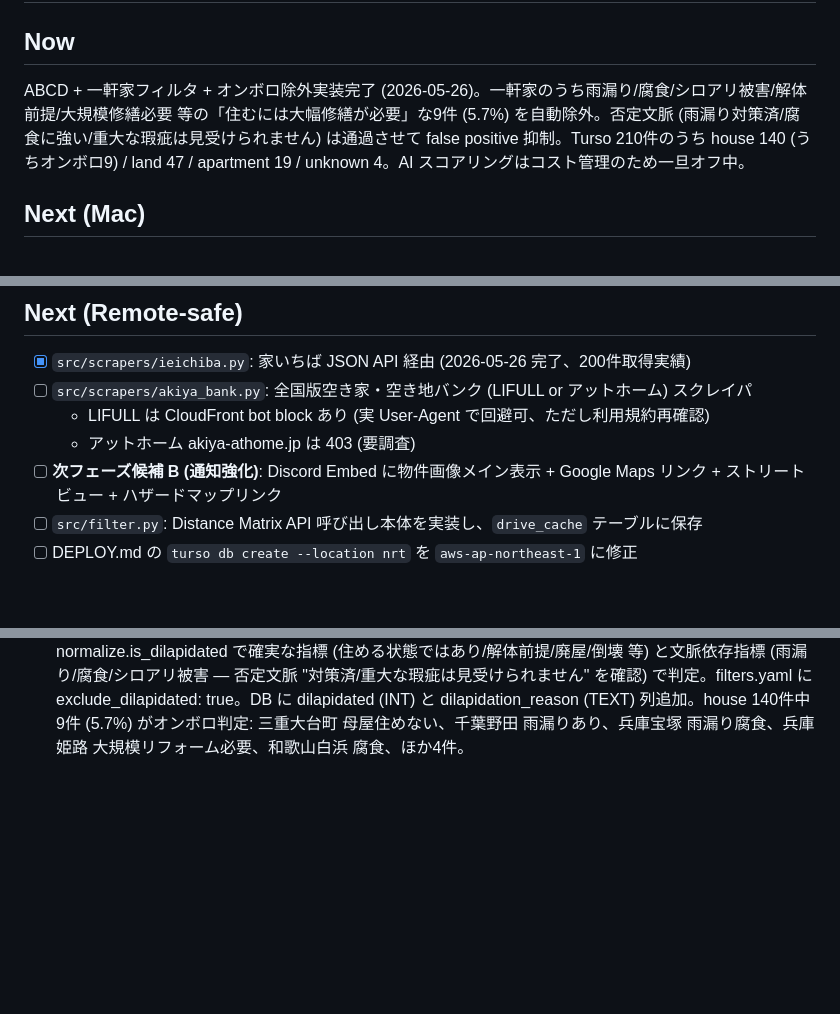
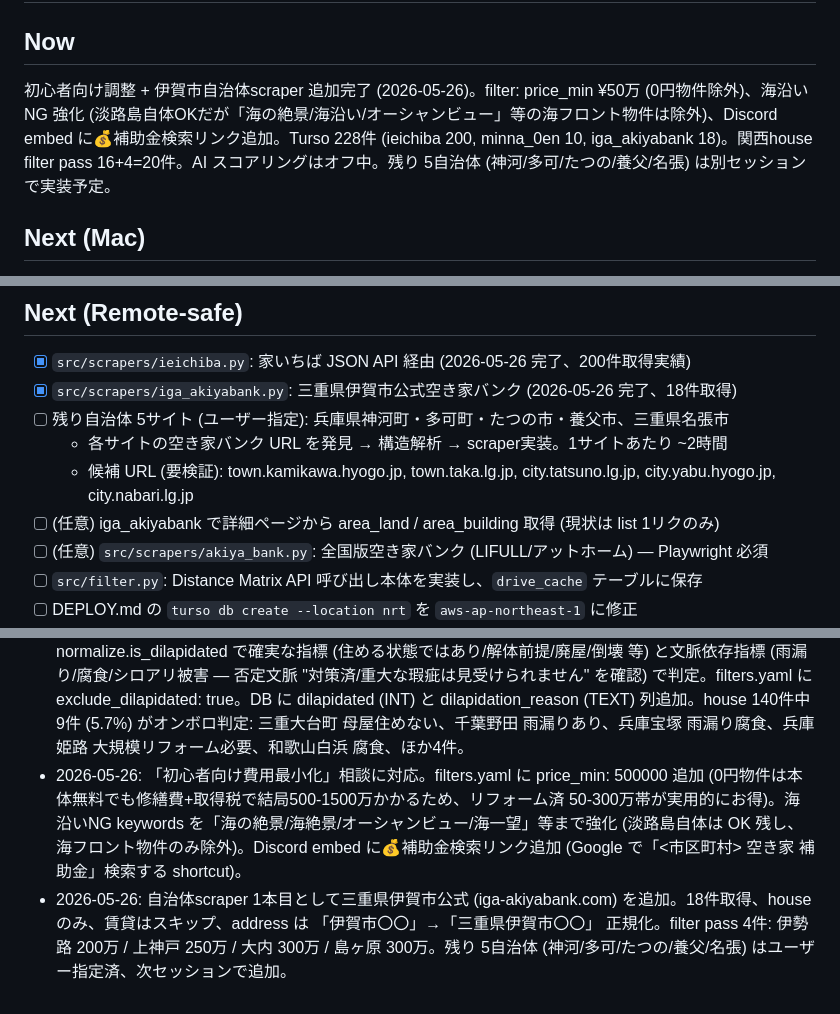
Before and after one commit to ganlesseps-web/akiyaserch, a Markdown page: NEXT.md, 3 parts joined by grey strips. Rendered like a GitHub page; blank space fills up the shorter version.

Commit message:
docs(next): 初心者向け調整 + 伊賀市 scraper の状態を反映
Co-Authored-By: Claude Opus 4.7 (1M context) <noreply@anthropic.com>

```diff
--- a/NEXT.md
+++ b/NEXT.md
@@ -1,7 +1,7 @@
 # 進捗 — trade (0円・格安物件 監視＆通知システム)
 
 ## Now
-ABCD + 一軒家フィルタ + オンボロ除外実装完了 (2026-05-26)。一軒家のうち雨漏り/腐食/シロアリ被害/解体前提/大規模修繕必要 等の「住むには大幅修繕が必要」な9件 (5.7%) を自動除外。否定文脈 (雨漏り対策済/腐食に強い/重大な瑕疵は見受けられません) は通過させて false positive 抑制。Turso 210件のうち house 140 (うちオンボロ9) / land 47 / apartment 19 / unknown 4。AI スコアリングはコスト管理のため一旦オフ中。
+初心者向け調整 + 伊賀市自治体scraper 追加完了 (2026-05-26)。filter: price_min ¥50万 (0円物件除外)、海沿い NG 強化 (淡路島自体OKだが「海の絶景/海沿い/オーシャンビュー」等の海フロント物件は除外)、Discord embed に💰補助金検索リンク追加。Turso 228件 (ieichiba 200, minna_0en 10, iga_akiyabank 18)。関西house filter pass 16+4=20件。AI スコアリングはオフ中。残り 5自治体 (神河/多可/たつの/養父/名張) は別セッションで実装予定。
 
 ## Next (Mac)
 - [x] Turso DB 作成、Vercel デプロイ、GitHub Secrets 登録、Basic 認証セット、家いちば追加、UI 強化、AIスコアリング実装 (2026-05-26 完了)
@@ -20,10 +20,12 @@ ABCD + 一軒家フィルタ + オンボロ除外実装完了 (2026-05-26)。一
 
 ## Next (Remote-safe)
 - [x] `src/scrapers/ieichiba.py`: 家いちば JSON API 経由 (2026-05-26 完了、200件取得実績)
-- [ ] `src/scrapers/akiya_bank.py`: 全国版空き家・空き地バンク (LIFULL or アットホーム) スクレイパ
-  - LIFULL は CloudFront bot block あり (実 User-Agent で回避可、ただし利用規約再確認)
-  - アットホーム akiya-athome.jp は 403 (要調査)
-- [ ] **次フェーズ候補 B (通知強化)**: Discord Embed に物件画像メイン表示 + Google Maps リンク + ストリートビュー + ハザードマップリンク
+- [x] `src/scrapers/iga_akiyabank.py`: 三重県伊賀市公式空き家バンク (2026-05-26 完了、18件取得)
+- [ ] 残り自治体 5サイト (ユーザー指定): 兵庫県神河町・多可町・たつの市・養父市、三重県名張市
+  - 各サイトの空き家バンク URL を発見 → 構造解析 → scraper実装。1サイトあたり ~2時間
+  - 候補 URL (要検証): town.kamikawa.hyogo.jp, town.taka.lg.jp, city.tatsuno.lg.jp, city.yabu.hyogo.jp, city.nabari.lg.jp
+- [ ] (任意) iga_akiyabank で詳細ページから area_land / area_building 取得 (現状は list 1リクのみ)
+- [ ] (任意) `src/scrapers/akiya_bank.py`: 全国版空き家バンク (LIFULL/アットホーム) — Playwright 必須
 - [ ] `src/filter.py`: Distance Matrix API 呼び出し本体を実装し、`drive_cache` テーブルに保存
 - [ ] DEPLOY.md の `turso db create --location nrt` を `aws-ap-northeast-1` に修正
 - [ ] DEPLOY.md の Turso URL 例を `libsql://` から `https://` に書き換え (現状の libsql-client は ws ハンドシェイクが 400 を返すため)
@@ -69,3 +71,5 @@ ABCD + 一軒家フィルタ + オンボロ除外実装完了 (2026-05-26)。一
 - 2026-05-26: ユーザー判断で AI スコアリングを一旦オフ。score.yml の schedule をコメントアウト (manual `gh workflow run score` のみ)、preferences.yaml の score_threshold を 6→0 に (filter ゲート無効)。既存210件のスコアと理由は DB に保持、ダッシュボードで「AIスコア高い順」で見られる。再開はこの2ファイルを戻すだけ。
 - 2026-05-26: 「農地・山林は不要、一軒家のみ」要件に対応。normalize.classify_property_type で title+body から house/land/apartment/commercial/unknown を判定、property_types: [house] を filters.yaml に追加して通知対象を一軒家に限定。zero.estate は 物件分類 を hint として直接マップ (土地→land 等)。minna_0en の body 抽出を 物件概要 テーブル連結に変更 (旧版は HTML 全体を get_text して他物件の "リゾートマンション" が混入し apartment 誤判定するバグあり)。reclassify CLI で既存210件を再分類: house 140, land 47, apartment 19, unknown 4。ダッシュボードに property_type 別タブ追加。
 - 2026-05-26: 「オンボロ物件 (大幅修繕しないと住めない家) を除外」要件に対応。normalize.is_dilapidated で確実な指標 (住める状態ではあり/解体前提/廃屋/倒壊 等) と文脈依存指標 (雨漏り/腐食/シロアリ被害 — 否定文脈 "対策済/重大な瑕疵は見受けられません" を確認) で判定。filters.yaml に exclude_dilapidated: true。DB に dilapidated (INT) と dilapidation_reason (TEXT) 列追加。house 140件中 9件 (5.7%) がオンボロ判定: 三重大台町 母屋住めない、千葉野田 雨漏りあり、兵庫宝塚 雨漏り腐食、兵庫姫路 大規模リフォーム必要、和歌山白浜 腐食、ほか4件。
+- 2026-05-26: 「初心者向け費用最小化」相談に対応。filters.yaml に price_min: 500000 追加 (0円物件は本体無料でも修繕費+取得税で結局500-1500万かかるため、リフォーム済 50-300万帯が実用的にお得)。海沿いNG keywords を「海の絶景/海絶景/オーシャンビュー/海一望」等まで強化 (淡路島自体は OK 残し、海フロント物件のみ除外)。Discord embed に💰補助金検索リンク追加 (Google で「<市区町村> 空き家 補助金」検索する shortcut)。
+- 2026-05-26: 自治体scraper 1本目として三重県伊賀市公式 (iga-akiyabank.com) を追加。18件取得、house のみ、賃貸はスキップ、address は 「伊賀市〇〇」→「三重県伊賀市〇〇」 正規化。filter pass 4件: 伊勢路 200万 / 上神戸 250万 / 大内 300万 / 島ヶ原 300万。残り 5自治体 (神河/多可/たつの/養父/名張) はユーザー指定済、次セッションで追加。
```
